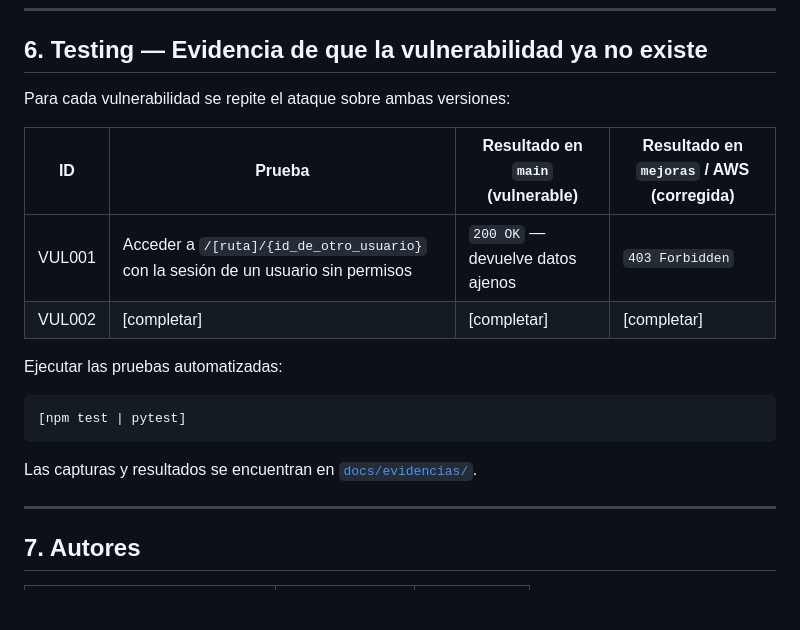
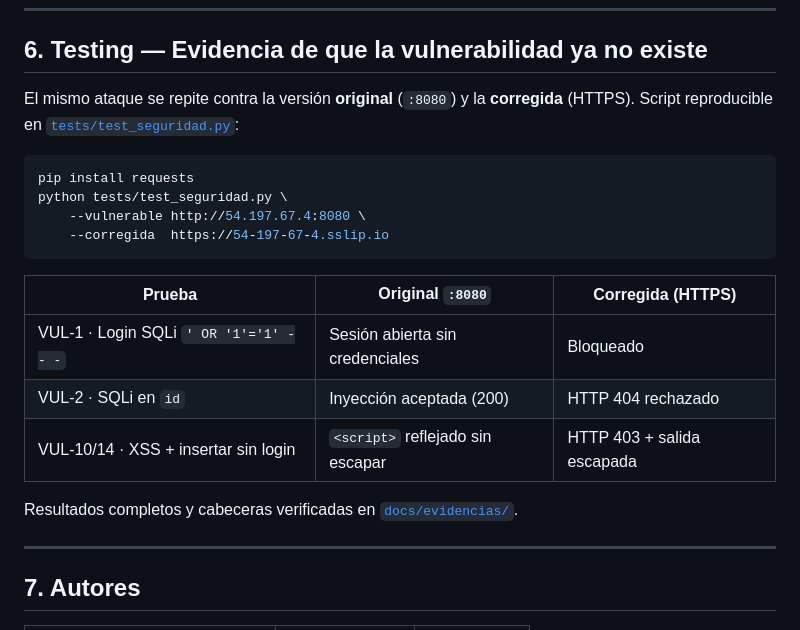
Before and after one commit to matias725/desarrolo-seguro-, a Markdown page: README.md, the part around one of its changes. Rendered like a GitHub page; blank space fills up the shorter version.

````diff
--- a/README.md
+++ b/README.md
@@ -157,20 +134,23 @@ Pasos realizados:
 
 ## 6. Testing — Evidencia de que la vulnerabilidad ya no existe
 
-Para cada vulnerabilidad se repite el ataque sobre ambas versiones:
-
-| ID | Prueba | Resultado en `main` (vulnerable) | Resultado en `mejoras` / AWS (corregida) |
-|----|--------|----------------------------------|-------------------------------------------|
-| VUL001 | Acceder a `/[ruta]/{id_de_otro_usuario}` con la sesión de un usuario sin permisos | `200 OK` — devuelve datos ajenos | `403 Forbidden` |
-| VUL002 | [completar] | [completar] | [completar] |
-
-Ejecutar las pruebas automatizadas:
+El mismo ataque se repite contra la versión **original** (`:8080`) y la
+**corregida** (HTTPS). Script reproducible en [`tests/test_seguridad.py`](tests/test_seguridad.py):
 
 ```bash
-[npm test | pytest]
+pip install requests
+python tests/test_seguridad.py \
+    --vulnerable http://54.197.67.4:8080 \
+    --corregida  https://54-197-67-4.sslip.io
 ```
 
-Las capturas y resultados se encuentran en [`docs/evidencias/`](docs/evidencias/).
+| Prueba | Original `:8080` | Corregida (HTTPS) |
+|--------|------------------|-------------------|
+| VUL-1 · Login SQLi `' OR '1'='1' -- -` | Sesión abierta sin credenciales | Bloqueado |
+| VUL-2 · SQLi en `id` | Inyección aceptada (200) | HTTP 404 rechazado |
+| VUL-10/14 · XSS + insertar sin login | `<script>` reflejado sin escapar | HTTP 403 + salida escapada |
+
+Resultados completos y cabeceras verificadas en [`docs/evidencias/`](docs/evidencias/).
 
 ---
 
````
Also changed, not shown: other parts of README.md (+73 -96 lines).
